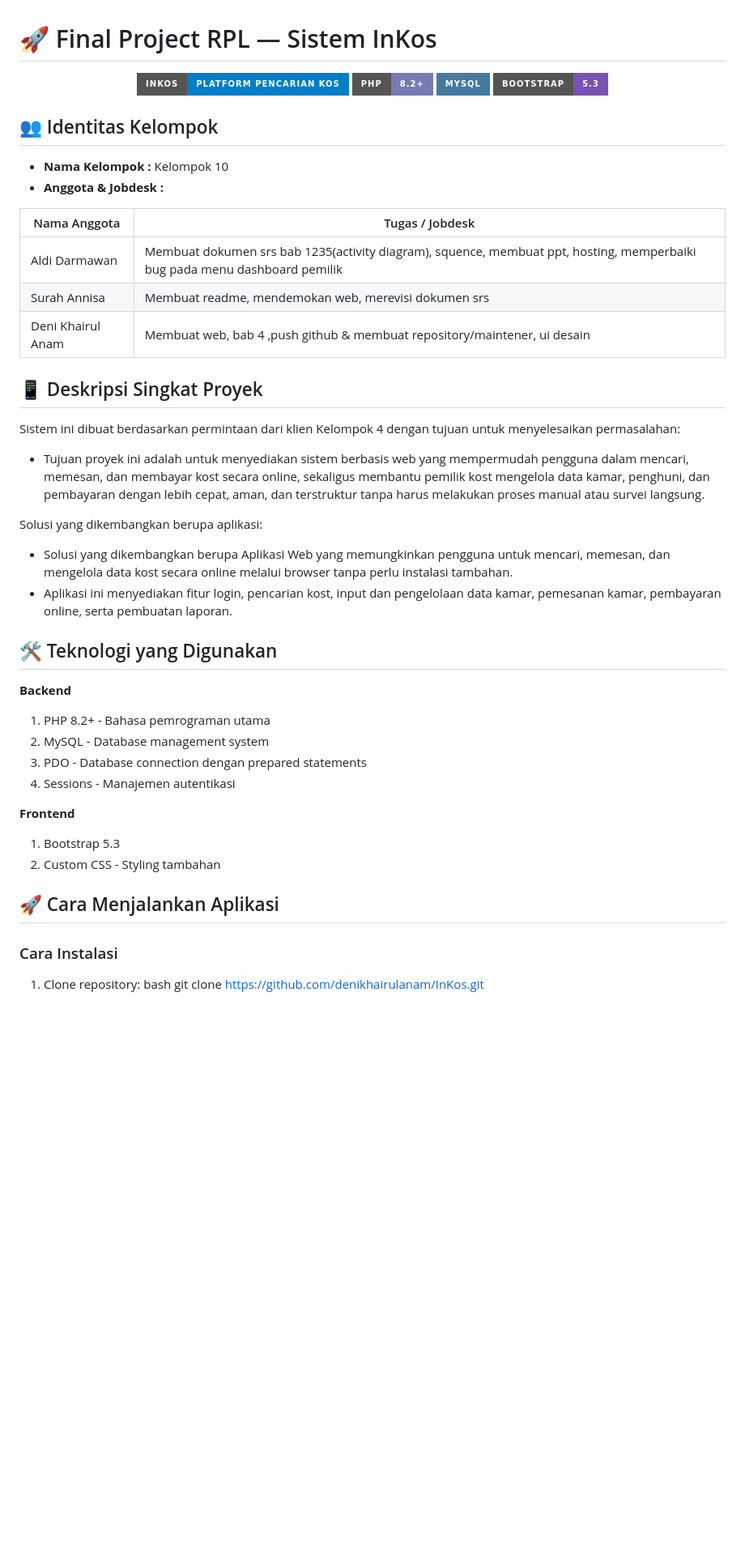
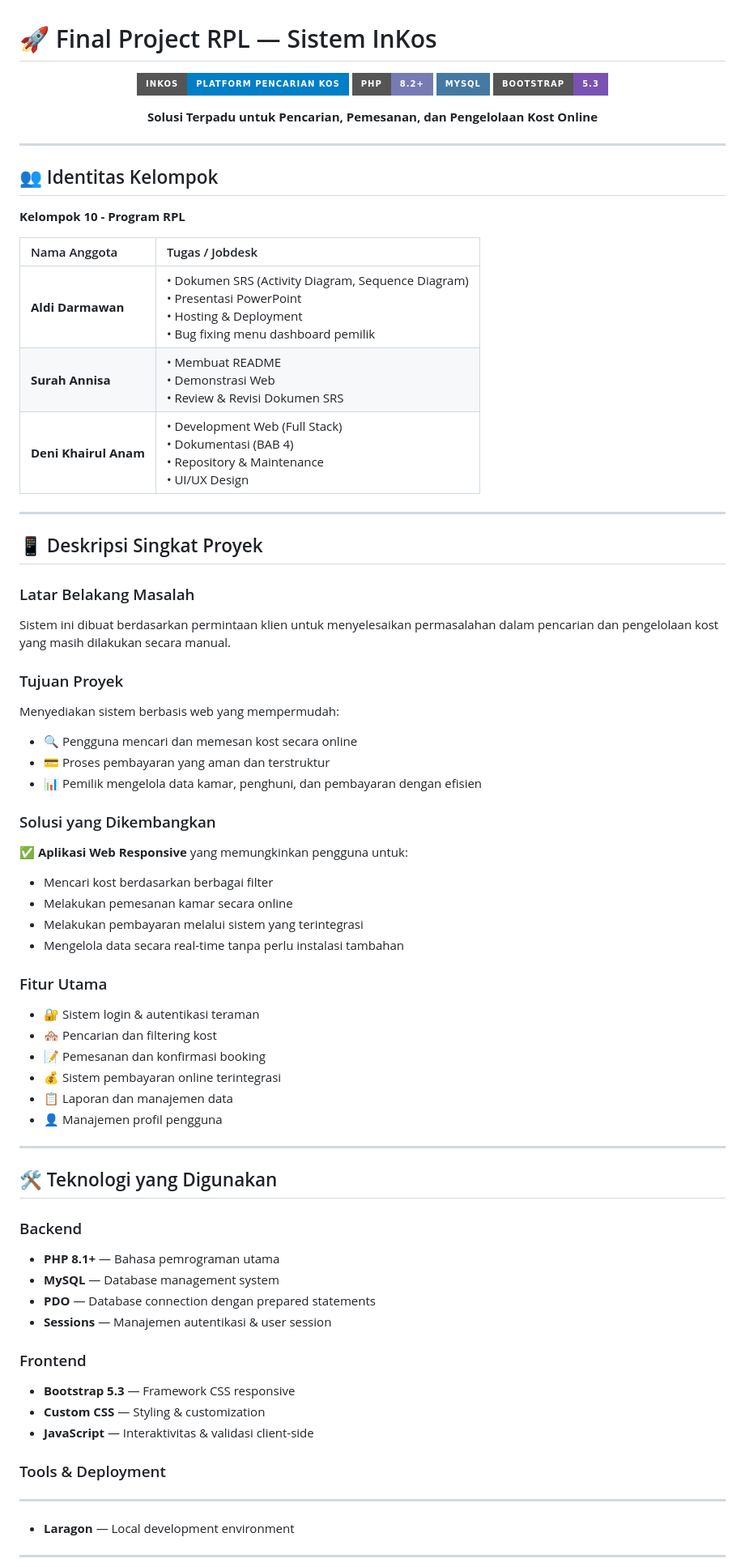
Before and after one commit to denikhairulanam/InKos, a Markdown page: README.md, the part around one of its changes. Shown at 81% size. GitHub-like rendering; badges without logos; blank space fills up the shorter version.

```diff
--- a/README.md
+++ b/README.md
@@ -1,42 +1,82 @@
 # 🚀 Final Project RPL — Sistem InKos
 
-<p align="center">
-  <img src="https://img.shields.io/badge/InKos-Platform%20Pencarian%20Kos-blue?style=for-the-badge&logo=homeassistantcommunity" />
-  <img src="https://img.shields.io/badge/PHP-8.2%2B-777BB4?style=for-the-badge&logo=php" />
-  <img src="https://img.shields.io/badge/MySQL-4479A1?style=for-the-badge&logo=mysql" />
-  <img src="https://img.shields.io/badge/Bootstrap-5.3-7952B3?style=for-the-badge&logo=bootstrap" />
-</p>
+<div align="center">
+
+![InKos](https://img.shields.io/badge/InKos-Platform%20Pencarian%20Kos-blue?style=for-the-badge&logo=homeassistantcommunity)
+![PHP](https://img.shields.io/badge/PHP-8.2%2B-777BB4?style=for-the-badge&logo=php)
+![MySQL](https://img.shields.io/badge/MySQL-4479A1?style=for-the-badge&logo=mysql)
+![Bootstrap](https://img.shields.io/badge/Bootstrap-5.3-7952B3?style=for-the-badge&logo=bootstrap)
+
+**Solusi Terpadu untuk Pencarian, Pemesanan, dan Pengelolaan Kost Online**
+
+</div>
+
+---
 
 ## 👥 Identitas Kelompok
-- **Nama Kelompok :** Kelompok 10
-- **Anggota & Jobdesk :**
 
-| Nama Anggota       | Tugas / Jobdesk            |
-|--------------------|----------------------------|
-| Aldi Darmawan      | Membuat dokumen srs bab 1235(activity diagram), squence, membuat ppt, hosting, memperbaiki bug pada menu dashboard pemilik  |
-| Surah Annisa       | Membuat readme, mendemokan web, merevisi dokumen srs |
-| Deni Khairul Anam  | Membuat web,  bab 4 ,push github & membuat repository/maintener, ui desain |
+**Kelompok 10 - Program RPL**
+
+| Nama Anggota          | Tugas / Jobdesk                                                                                                                                |
+| :-------------------- | :--------------------------------------------------------------------------------------------------------------------------------------------- |
+| **Aldi Darmawan**     | • Dokumen SRS (Activity Diagram, Sequence Diagram)<br>• Presentasi PowerPoint<br>• Hosting & Deployment<br>• Bug fixing menu dashboard pemilik |
+| **Surah Annisa**      | • Membuat README<br>• Demonstrasi Web<br>• Review & Revisi Dokumen SRS                                                                         |
+| **Deni Khairul Anam** | • Development Web (Full Stack)<br>• Dokumentasi (BAB 4)<br>• Repository & Maintenance<br>• UI/UX Design                                        |
+
+---
 
 ## 📱 Deskripsi Singkat Proyek
-Sistem ini dibuat berdasarkan permintaan dari klien Kelompok 4 dengan tujuan untuk menyelesaikan permasalahan:
-- Tujuan proyek ini adalah untuk menyediakan sistem berbasis web yang mempermudah pengguna dalam mencari, memesan, dan membayar kost secara online, sekaligus membantu pemilik kost mengelola data kamar, penghuni, dan pembayaran dengan lebih cepat, aman, dan terstruktur tanpa harus melakukan proses manual atau survei langsung.
 
-Solusi yang dikembangkan berupa aplikasi:
-- Solusi yang dikembangkan berupa Aplikasi Web yang memungkinkan pengguna untuk mencari, memesan, dan mengelola data kost secara online melalui browser tanpa perlu instalasi tambahan.
-- Aplikasi ini menyediakan fitur login, pencarian kost, input dan pengelolaan data kamar, pemesanan kamar, pembayaran online, serta pembuatan laporan.
+### Latar Belakang Masalah
+
+Sistem ini dibuat berdasarkan permintaan klien untuk menyelesaikan permasalahan dalam pencarian dan pengelolaan kost yang masih dilakukan secara manual.
+
+### Tujuan Proyek
+
+Menyediakan sistem berbasis web yang mempermudah:
+
+- 🔍 Pengguna mencari dan memesan kost secara online
+- 💳 Proses pembayaran yang aman dan terstruktur
+- 📊 Pemilik mengelola data kamar, penghuni, dan pembayaran dengan efisien
+
+### Solusi yang Dikembangkan
+
+✅ **Aplikasi Web Responsive** yang memungkinkan pengguna untuk:
+
+- Mencari kost berdasarkan berbagai filter
+- Melakukan pemesanan kamar secara online
+- Melakukan pembayaran melalui sistem yang terintegrasi
+- Mengelola data secara real-time tanpa perlu instalasi tambahan
+
+### Fitur Utama
+
+- 🔐 Sistem login & autentikasi teraman
+- 🏘️ Pencarian dan filtering kost
+- 📝 Pemesanan dan konfirmasi booking
+- 💰 Sistem pembayaran online terintegrasi
+- 📋 Laporan dan manajemen data
+- 👤 Manajemen profil pengguna
+
+---
 
 ## 🛠 Teknologi yang Digunakan
-**Backend**
-1. PHP 8.2+ - Bahasa pemrograman utama
-2. MySQL - Database management system
-3. PDO - Database connection dengan prepared statements
-4. Sessions - Manajemen autentikasi
 
-**Frontend**
-1. Bootstrap 5.3
-2. Custom CSS - Styling tambahan
+### Backend
 
-## 🚀 Cara Menjalankan Aplikasi
-### Cara Instalasi
-1. Clone repository:
-bash
+- **PHP 8.1+** — Bahasa pemrograman utama
+- **MySQL** — Database management system
+- **PDO** — Database connection dengan prepared statements
+- **Sessions** — Manajemen autentikasi & user session
+
+### Frontend
+
+- **Bootstrap 5.3** — Framework CSS responsive
+- **Custom CSS** — Styling & customization
+- **JavaScript** — Interaktivitas & validasi client-side
+
+### Tools & Deployment
+
+---
+- **Laragon** — Local development environment
+---
+
```
Also changed, not shown: other parts of README.md (+90 -28 lines).
